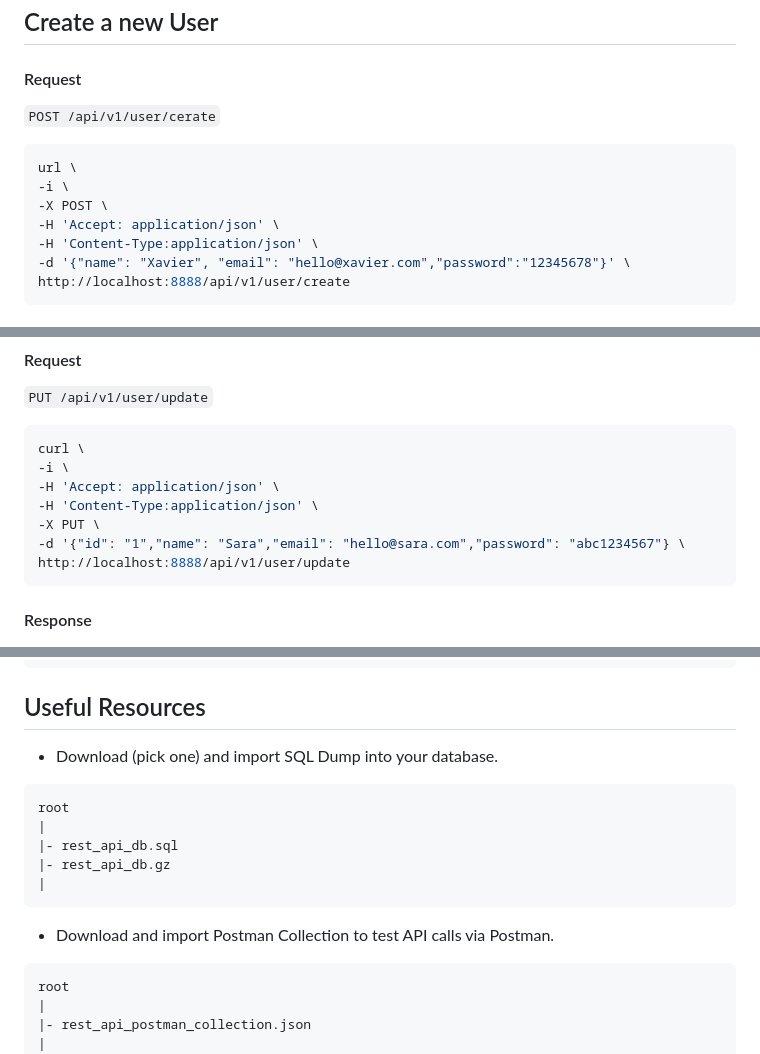
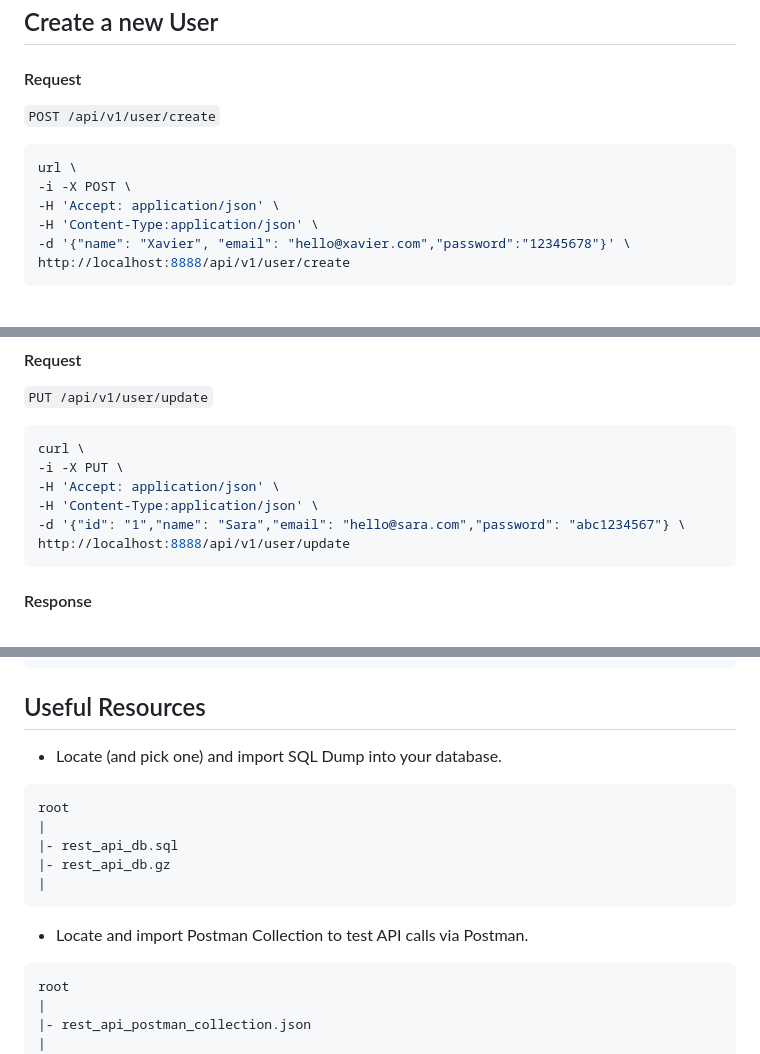
Before and after one commit to ammarkero/rest-api-assessment, a Markdown page: README.md, 3 parts joined by grey strips. GitHub-like rendering.

````diff
--- a/README.md
+++ b/README.md
@@ -93,12 +95,11 @@ http://localhost:8888/api/v1/user/all
 
 #### Request
 
-`POST /api/v1/user/cerate`
+`POST /api/v1/user/create`
 
 ```bash
 url \
--i \
--X POST \
+-i -X POST \
 -H 'Accept: application/json' \
 -H 'Content-Type:application/json' \
 -d '{"name": "Xavier", "email": "hello@xavier.com","password":"12345678"}' \
@@ -156,10 +157,9 @@ http://localhost:8888/api/v1/user/single?id=4
 
 ```bash
 curl \
--i \
+-i -X PUT \
 -H 'Accept: application/json' \
 -H 'Content-Type:application/json' \
--X PUT \
 -d '{"id": "1","name": "Sara","email": "hello@sara.com","password": "abc1234567"} \
 http://localhost:8888/api/v1/user/update
 ```
@@ -485,7 +481,7 @@ vendor/bin/phpunit
 ```
 
 ## Useful Resources
-- Download (pick one) and import SQL Dump into your database.
+- Locate (and pick one) and import SQL Dump into your database.
 
 ```
 root
@@ -495,7 +491,7 @@ root
 |
 ```
 
--  Download and import Postman Collection to test API calls via Postman.
+-  Locate and import Postman Collection to test API calls via Postman.
 
 ```
 root
````
Also changed, not shown: other parts of README.md (+6 -8 lines).
